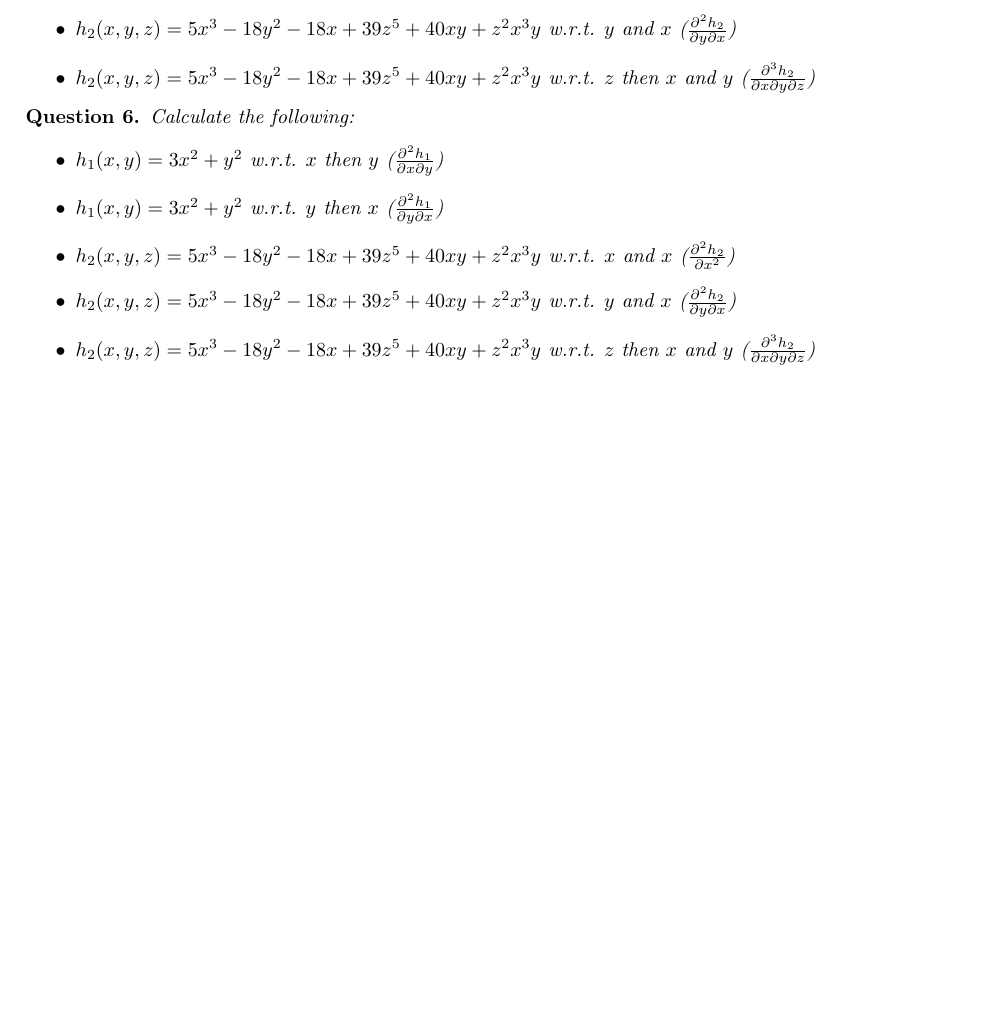
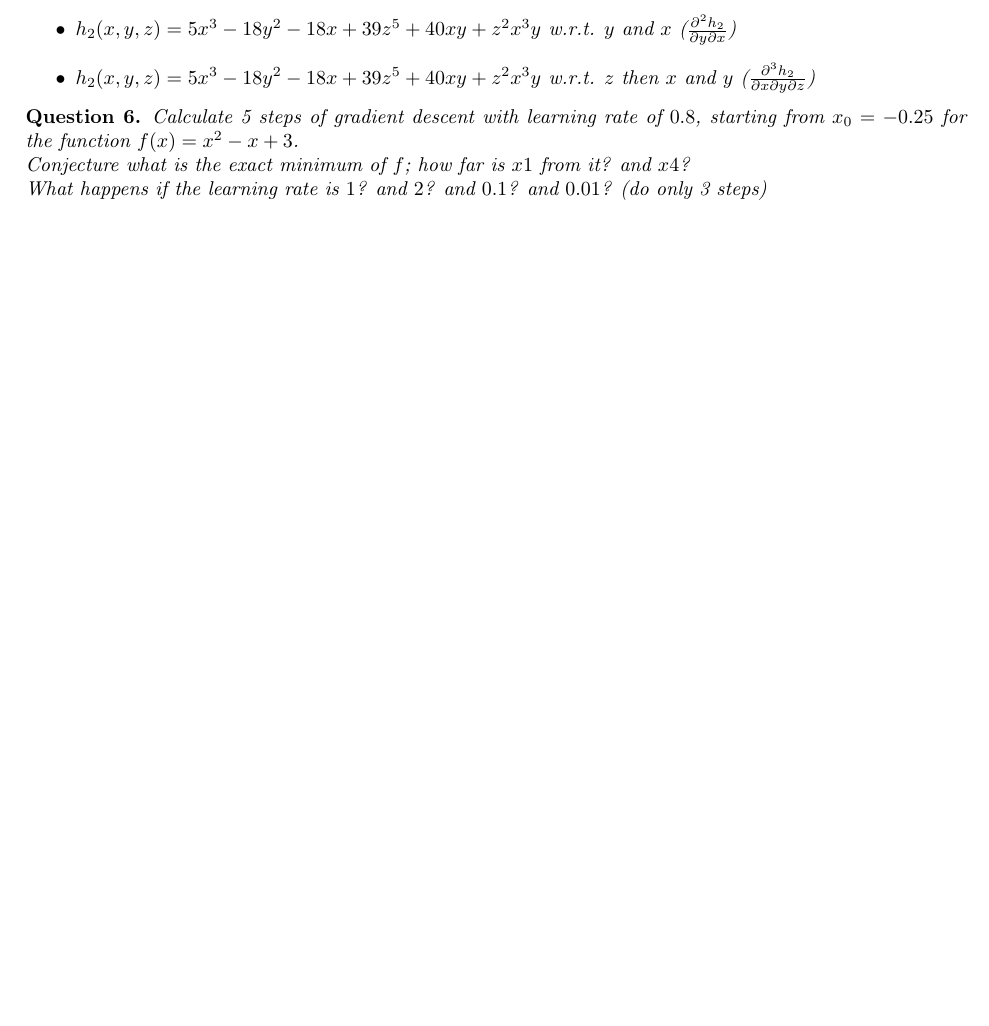
Before and after one commit to pauldubois98/RefresherMaths2023, a LaTeX problem sheet (HomeworkDerivatives/HomeworkDerivatives.tex): part of page 2 of 2, cut so that both start at the same text. Compiled offline with pdfLaTeX.

Commit message:
wrote last Q (on gradient descent

```diff
--- a/HomeworkDerivatives/HomeworkDerivatives.tex
+++ b/HomeworkDerivatives/HomeworkDerivatives.tex
@@ -117,14 +117,9 @@
 	\end{question}
 
 	\begin{question}
-		Calculate the following:
-		\begin{itemize}
-			\item $h_1(x,y) = 3x^2+y^2$ w.r.t. $x$ then $y$ ($\frac{\partial^2 h_1}{\partial x \partial y}$)
-			\item $h_1(x,y) = 3x^2+y^2$ w.r.t. $y$ then $x$ ($\frac{\partial^2 h_1}{\partial y \partial x}$)
-			\item $h_2(x,y,z) = 5x^3-18y^2-18x+39z^5+40xy+z^2x^3y$ w.r.t. $x$ and $x$ ($\frac{\partial^2 h_2}{\partial x^2}$)
-			\item $h_2(x,y,z) = 5x^3-18y^2-18x+39z^5+40xy+z^2x^3y$ w.r.t. $y$ and $x$ ($\frac{\partial^2 h_2}{\partial y \partial x}$)
-			\item $h_2(x,y,z) = 5x^3-18y^2-18x+39z^5+40xy+z^2x^3y$ w.r.t. $z$ then $x$ and $y$ ($\frac{\partial^3 h_2}{\partial x \partial y \partial z}$)
-		\end{itemize}
+		Calculate 5 steps of gradient descent with learning rate of $0.8$, starting from $x_0 = -0.25$ for the function $f(x) = x^2-x+3$.\\
+		Conjecture what is the exact minimum of $f$; how far is $x1$ from it? and $x4$?\\
+		What happens if the learning rate is $1$? and $2$? and $0.1$? and $0.01$? (do only 3 steps)
 	\end{question}
 
 
```
